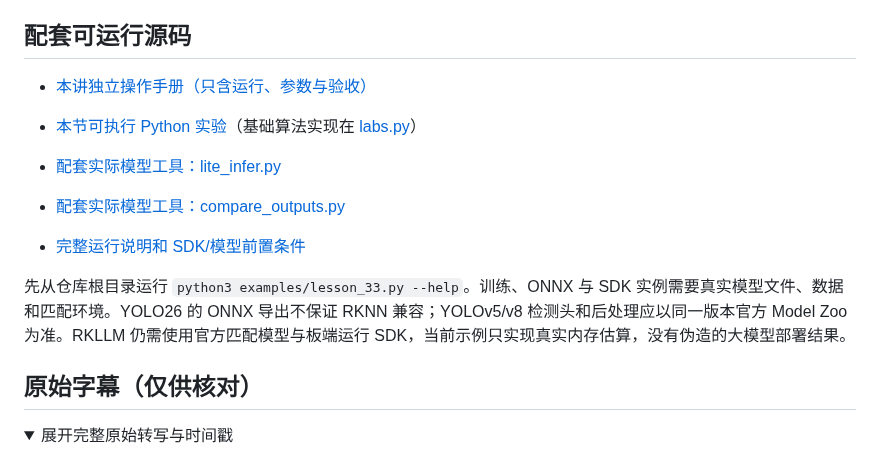
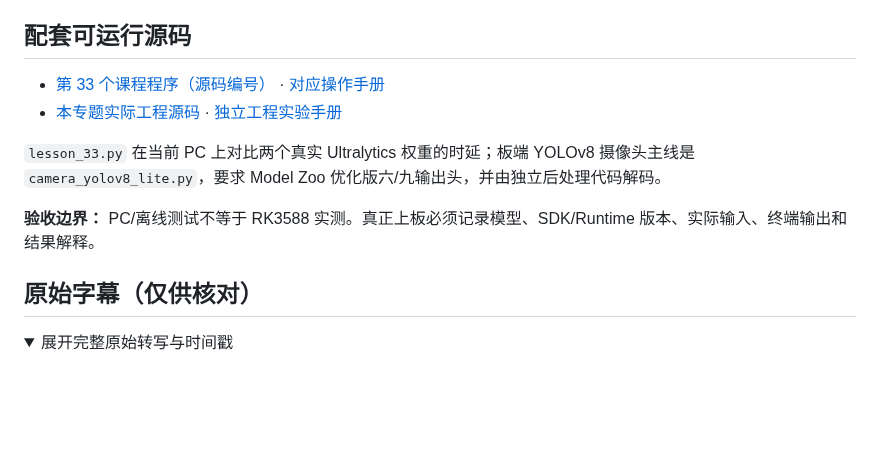
Before and after one commit to crazyname/RK3588-Embedded-AI-Tutorial, a Markdown page: docs/31_yolov8模型部署(优化加速版).md, the part around the change. GitHub-like rendering; folded sections open; blank space fills up the shorter version.

Commit message:
docs: clean misleading generic source notes for lesson 33

```diff
--- a/docs/31_yolov8模型部署(优化加速版).md
+++ b/docs/31_yolov8模型部署(优化加速版).md
@@ -158,14 +158,12 @@ detections = decode(outputs, meta, size=640,
 
 ## 配套可运行源码
 
-- [本讲独立操作手册（只含运行、参数与验收）](../examples/notes/lesson_33.md)
+- [第 33 个课程程序（源码编号）](../examples/lesson_33.py) · [对应操作手册](../examples/notes/lesson_33.md)
+- [本专题实际工程源码](../boards/radxa-rock5b/apps/camera_yolov8_lite.py) · [独立工程实验手册](../engineering/yolov8-camera.md)
 
-- [本节可执行 Python 实验](../examples/lesson_33.py)（基础算法实现在 [labs.py](../examples/labs.py)）
-- [配套实际模型工具：lite_infer.py](../examples/hardware/lite_infer.py)
-- [配套实际模型工具：compare_outputs.py](../examples/hardware/compare_outputs.py)
-- [完整运行说明和 SDK/模型前置条件](../examples/README.md)
+`lesson_33.py` 在当前 PC 上对比两个真实 Ultralytics 权重的时延；板端 YOLOv8 摄像头主线是 `camera_yolov8_lite.py`，要求 Model Zoo 优化版六/九输出头，并由独立后处理代码解码。
 
-先从仓库根目录运行 `python3 examples/lesson_33.py --help`。训练、ONNX 与 SDK 实例需要真实模型文件、数据和匹配环境。YOLO26 的 ONNX 导出不保证 RKNN 兼容；YOLOv5/v8 检测头和后处理应以同一版本官方 Model Zoo 为准。RKLLM 仍需使用官方匹配模型与板端运行 SDK，当前示例只实现真实内存估算，没有伪造的大模型部署结果。
+**验收边界：** PC/离线测试不等于 RK3588 实测。真正上板必须记录模型、SDK/Runtime 版本、实际输入、终端输出和结果解释。
 
 ## 原始字幕（仅供核对）
 
```
